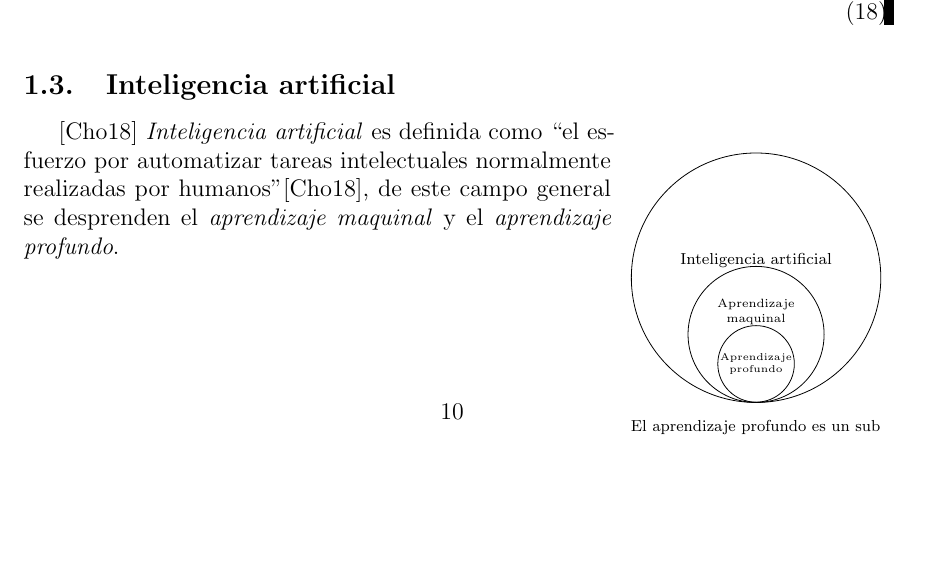
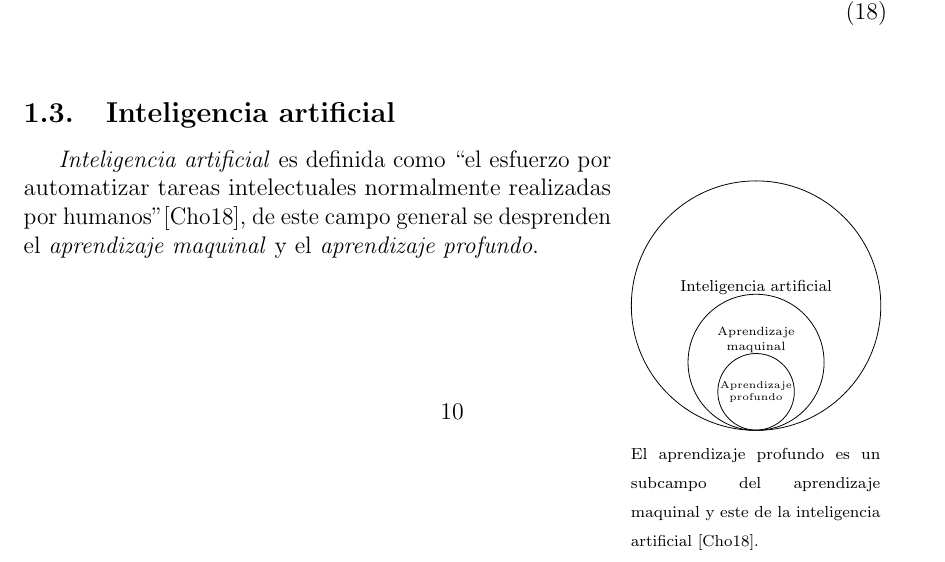
Before and after one commit to otrapersona/tex, a LaTeX document (pro.tex, which reads intel.tex): part of page 10 of 14, cut so that both start at the same text, the shorter picture padded with empty space. Compiled offline with pdfLaTeX.

Commit message:
2020-03-19 13:49

```diff
--- a/intel.tex
+++ b/intel.tex
@@ -7,9 +6,10 @@
 	\draw \IA node[above]{\small $\overset{\text{Inteligencia artificial}}{}$};
 	\draw \AM node[above]{\scriptsize $\overunderset{\text{Aprendizaje}}{\text{maquinal}}{}$};
 	\draw \AP node{\tiny $\overunderset{\text{Aprendizaje}}{\text{profundo}}{}$};
-	\end{tikzpicture}\centering\\
-{\scriptsize El aprendizaje profundo es un sub}
-\end{wrapfigure}\cite{cho18}\label{fig:AI}
+	\end{tikzpicture}
+	{\scriptsize El aprendizaje profundo es un subcampo del aprendizaje maquinal y este de la inteligencia artificial \cite{cho18}.}
+\end{wrapfigure}\label{fig:AI}
+\subsection {Inteligencia artificial}\label{subsec:intela}
 \emph{Inteligencia artificial} es definida como ``el esfuerzo por automatizar tareas intelectuales normalmente realizadas por humanos''\cite{cho18}, de este campo general se desprenden el \emph{aprendizaje maquinal} y el \emph{aprendizaje profundo}.
 
 
--- a/pro.tex
+++ b/pro.tex
@@ -1,5 +1,5 @@
-%\documentclass[12pt,letterpaper,final]{article}
-\documentclass[12pt,letterpaper,draft]{article}
+\documentclass[12pt,letterpaper,final]{article}
+%\documentclass[12pt,letterpaper,draft]{article}
 \include{packages}
 \begin{document}
 \maketitle
```
Also changed, not shown: pro.pdf, intel.tex (1 more changed lines).
